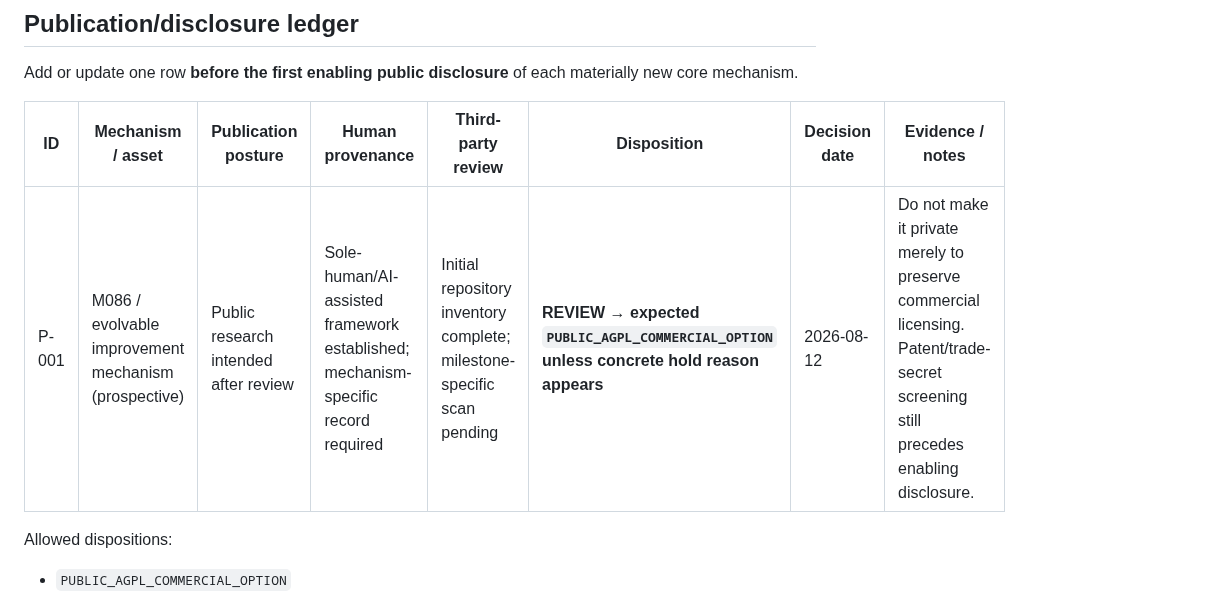
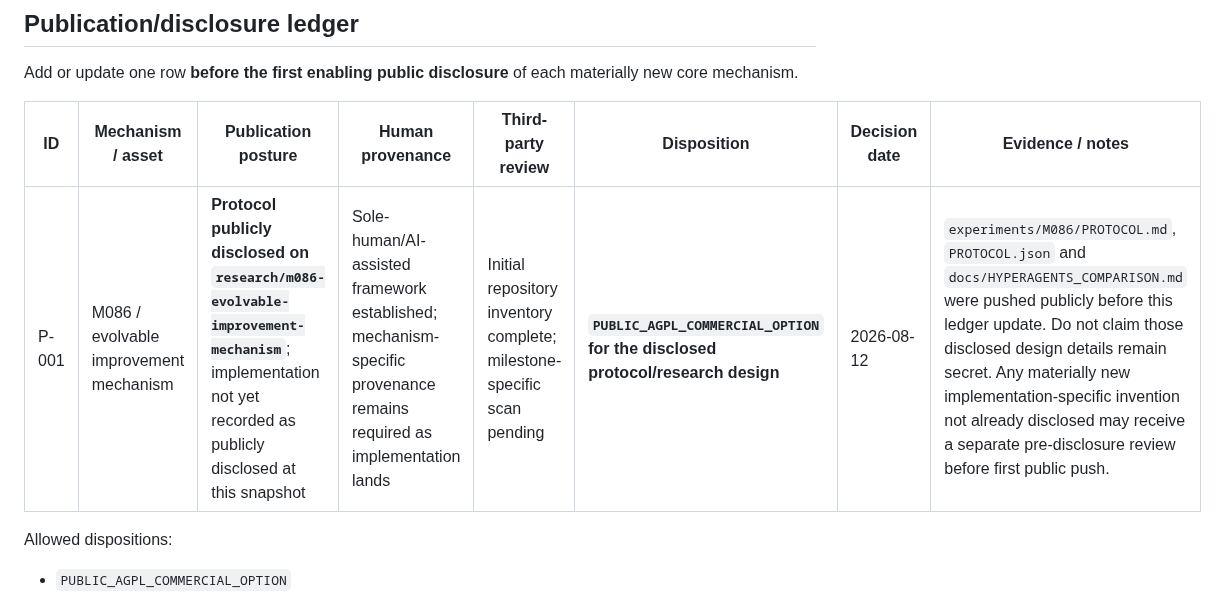
Before and after one commit to mjodheim/mira-genesis, a Markdown page: IP_ASSET_REGISTER.md, the part around the change. GitHub-like rendering.

Commit message:
IP: record M086 protocol public disclosure

```diff
--- a/IP_ASSET_REGISTER.md
+++ b/IP_ASSET_REGISTER.md
@@ -71,7 +71,7 @@ mechanism.
 
 | ID | Mechanism / asset | Publication posture | Human provenance | Third-party review | Disposition | Decision date | Evidence / notes |
 |---|---|---|---|---|---|---|---|
-| P-001 | M086 / evolvable improvement mechanism (prospective) | Public research intended after review | Sole-human/AI-assisted framework established; mechanism-specific record required | Initial repository inventory complete; milestone-specific scan pending | **REVIEW → expected `PUBLIC_AGPL_COMMERCIAL_OPTION` unless concrete hold reason appears** | 2026-08-12 | Do not make it private merely to preserve commercial licensing. Patent/trade-secret screening still precedes enabling disclosure. |
+| P-001 | M086 / evolvable improvement mechanism | **Protocol publicly disclosed on `research/m086-evolvable-improvement-mechanism`**; implementation not yet recorded as publicly disclosed at this snapshot | Sole-human/AI-assisted framework established; mechanism-specific provenance remains required as implementation lands | Initial repository inventory complete; milestone-specific scan pending | **`PUBLIC_AGPL_COMMERCIAL_OPTION` for the disclosed protocol/research design** | 2026-08-12 | `experiments/M086/PROTOCOL.md`, `PROTOCOL.json` and `docs/HYPERAGENTS_COMPARISON.md` were pushed publicly before this ledger update. Do not claim those disclosed design details remain secret. Any materially new implementation-specific invention not already disclosed may receive a separate pre-disclosure review before first public push. |
 
 Allowed dispositions:
 
```
